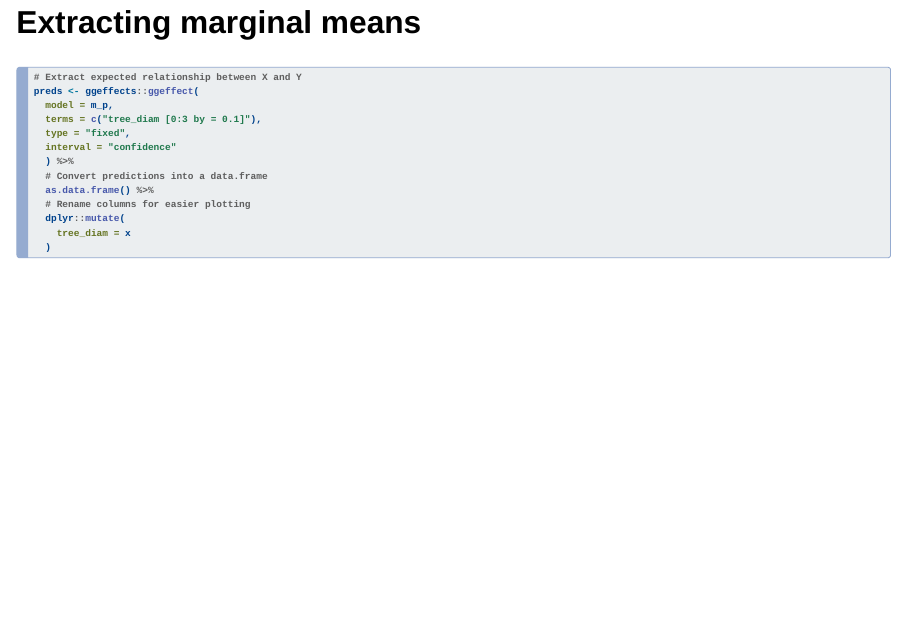
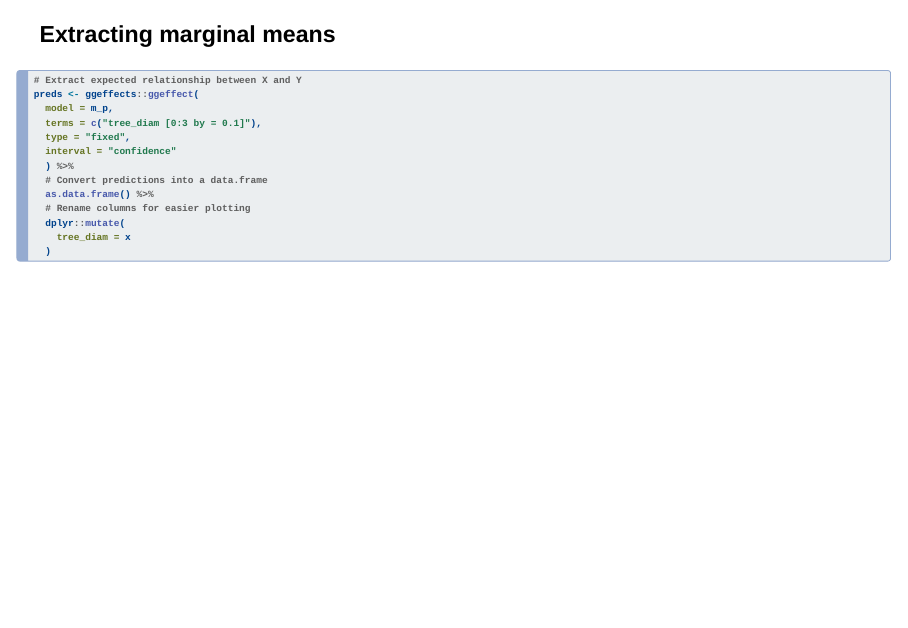
Before and after one commit to guysutton/2024_FABI_linear_models, a Quarto document (03_count_models.qmd): page 17 of 25. Rendered offline with R 4.5, knitr and Pandoc in place of Quarto, with nearby package versions; the code chunks are not run, so their results and figures are left out; drawn as Slidy slides in place of the format the file asks for.

Commit message:
Add files via upload

````diff
--- a/03_count_models.qmd
+++ b/03_count_models.qmd
@@ -463,7 +463,7 @@ summary(m_p)
 
 ---
 
-## Extracting marginal means
+### Extracting marginal means
 
 ```{r}
 #| echo: true
````
Also changed, not shown: 00_experimental_design.html, 03_count_models.qmd (2 more changed lines).
